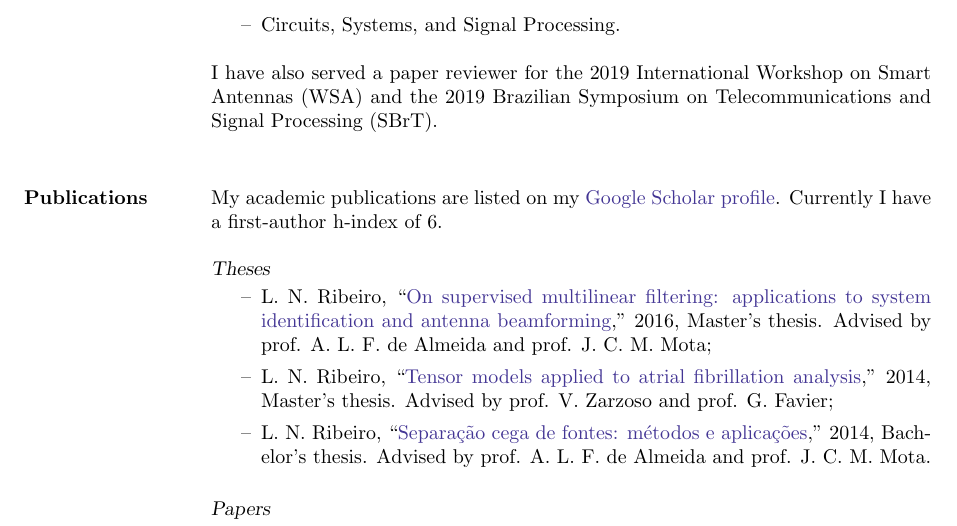
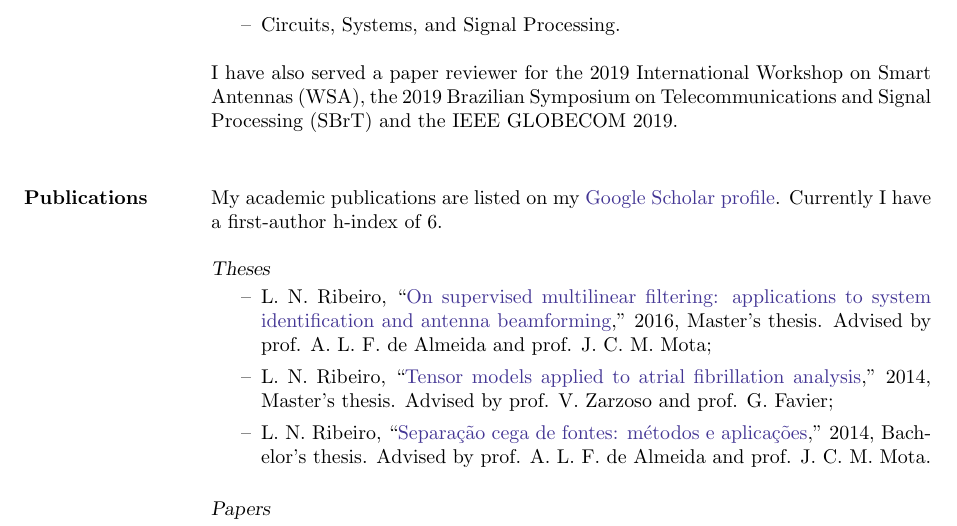
Before and after one commit to lnribeiro/cv, a LaTeX CV (cv.tex, which reads section/service.tex): part of page 3 of 4, cut so that both start at the same text. Compiled offline with pdfLaTeX.

Commit message:
add globecom19 review

```diff
--- a/section/service.tex
+++ b/section/service.tex
@@ -13,4 +13,4 @@ I have reviewed papers for the following journals
 	\item[--] IET Communications;
 	\item[--] Circuits, Systems, and Signal Processing.
 \end{itemize}
-I have also served a paper reviewer for the 2019 International Workshop on Smart Antennas (WSA) and the 2019 Brazilian Symposium on Telecommunications and Signal Processing (SBrT).
+I have also served a paper reviewer for the 2019 International Workshop on Smart Antennas (WSA), the 2019 Brazilian Symposium on Telecommunications and Signal Processing (SBrT) and the IEEE GLOBECOM 2019.
```
Also changed, not shown: cv.pdf.
